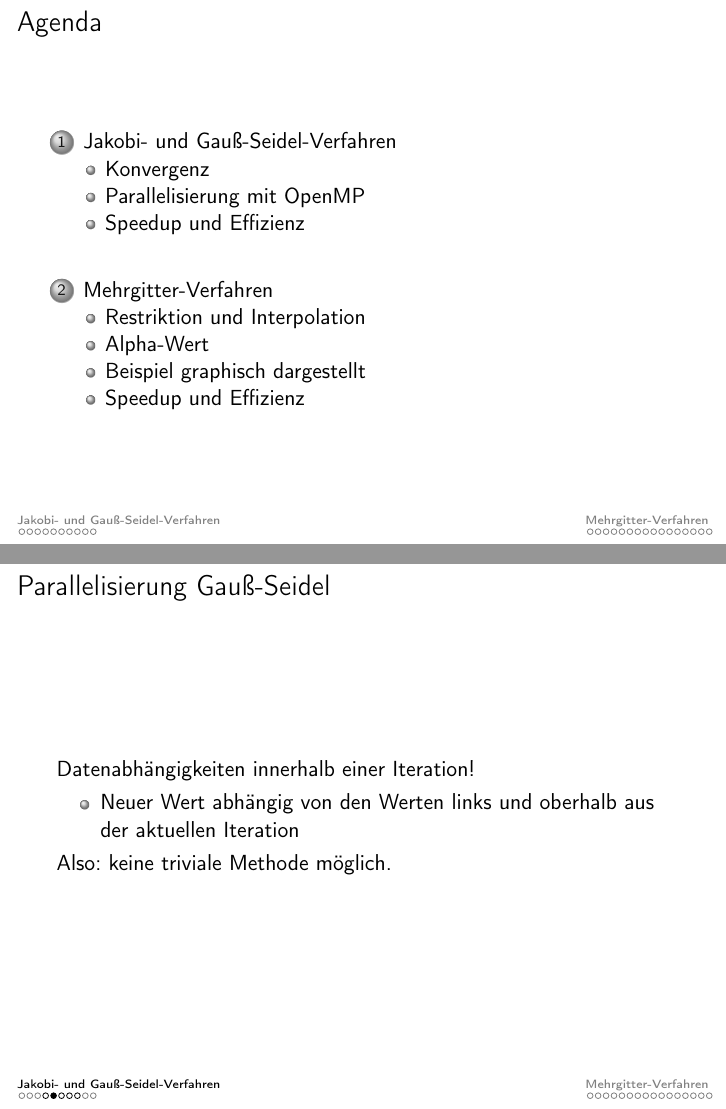
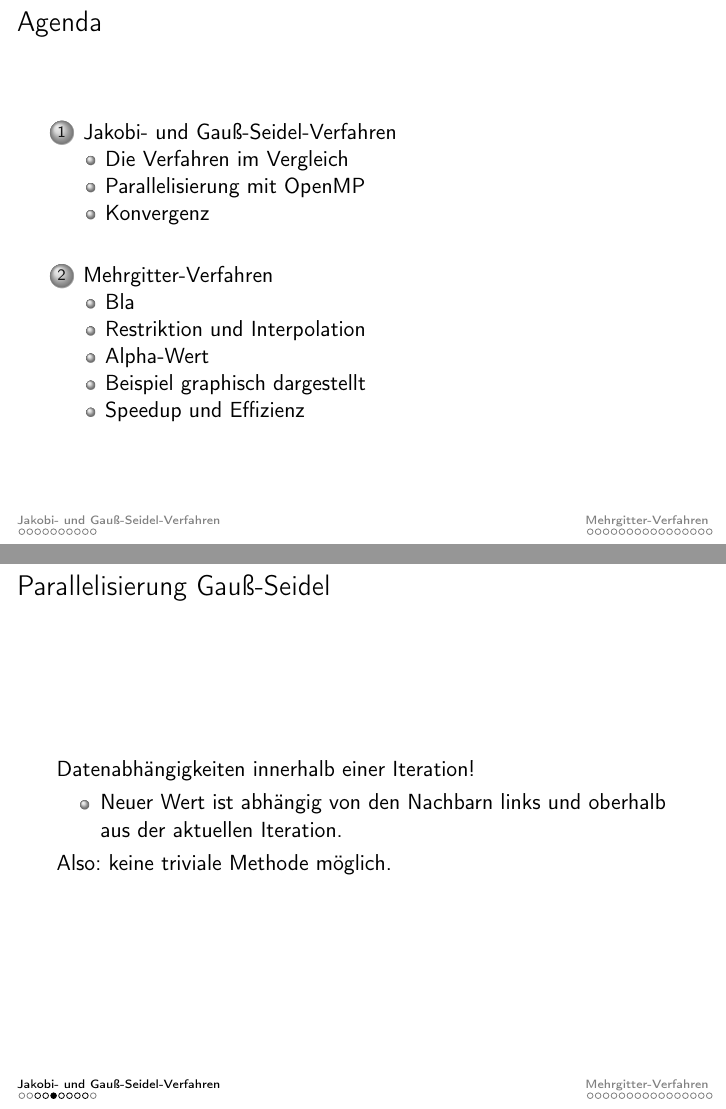
Before and after one commit to mlessmann/MCP, LaTeX slides (doc/Praesentation.tex): pages 2 and 7 of 28, joined at a grey line. Compiled offline with pdfLaTeX.

Commit message:
Folien umsortiert. Subsections eingefügt.

```diff
--- a/doc/Praesentation.tex
+++ b/doc/Praesentation.tex
@@ -51,6 +51,7 @@
 \end{frame}
 
 \section{Jakobi- und Gauß-Seidel-Verfahren}
+\subsection{Die Verfahren im Vergleich}
 \begin{frame}
     \frametitle{Jakobi und Gauß-Seidel}
     \begin{block}{Jakobi}
@@ -107,10 +103,15 @@
 \end{frame}
 
 \begin{frame}
+    \frametitle{Speedup und Effizienz: Jakobi Verfahren}
+    \includegraphics[width=\textwidth]{plots/effizienzjakobi}
+\end{frame}
+
+\begin{frame}
     \frametitle{Parallelisierung Gauß-Seidel}
     Datenabhängigkeiten innerhalb einer Iteration!
     \begin{itemize}
-        \item Neuer Wert abhängig von den Werten links und oberhalb aus der aktuellen Iteration
+        \item Neuer Wert ist abhängig von den Nachbarn links und oberhalb aus der aktuellen Iteration.
     \end{itemize}
     Also: keine triviale Methode möglich.
 \end{frame}
@@ -143,4 +144,3 @@
     \includegraphics[width=\textwidth]{gaussseideldreiecke}
 \end{frame}
 
-\subsection{Speedup und Effizienz}
```
Also changed, not shown: doc/Praesentation.tex (19 more changed lines).
